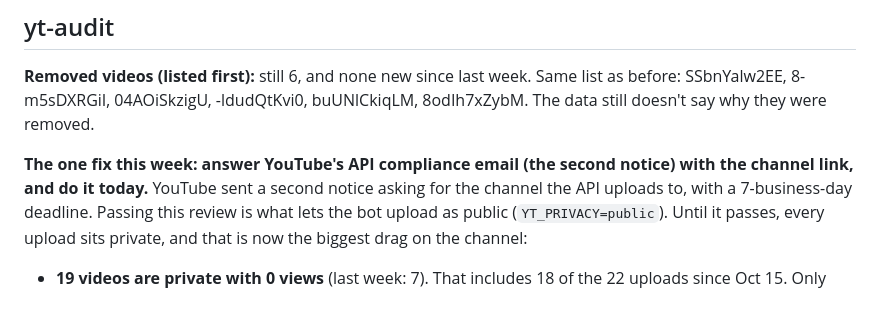
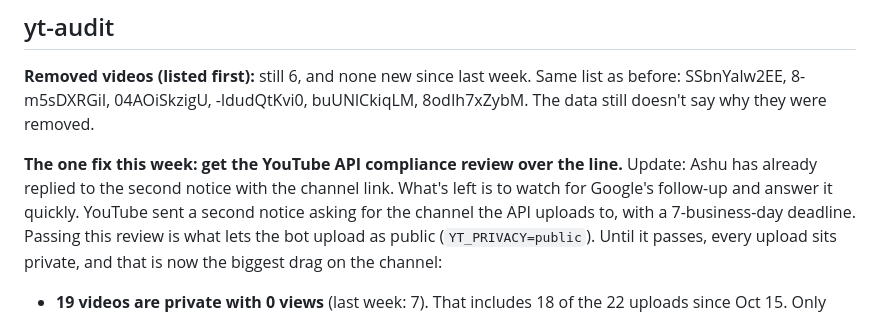
Before and after one commit to akachwaha27/shorts-autopilot, a Markdown page: content/reviews/2026-10-19.md, the part around the change. Drawn GitHub-style.

Commit message:
review 2026-10-19: note compliance email already answered
Co-Authored-By: Claude Opus 5.5 <noreply@anthropic.com>
Claude-Session: https://claude.ai/code/session_01AY2scN7WauvBfujxSnam7o

```diff
--- a/content/reviews/2026-10-19.md
+++ b/content/reviews/2026-10-19.md
@@ -6,7 +6,7 @@ Scheduled run (unattended) of the post-production youtube-agent-skill modules: y
 
 **Removed videos (listed first):** still 6, and none new since last week. Same list as before: SSbnYalw2EE, 8-m5sDXRGiI, 04AOiSkzigU, -ldudQtKvi0, buUNlCkiqLM, 8odIh7xZybM. The data still doesn't say why they were removed.
 
-**The one fix this week: answer YouTube's API compliance email (the second notice) with the channel link, and do it today.**
+**The one fix this week: get the YouTube API compliance review over the line.** Update: Ashu has already replied to the second notice with the channel link. What's left is to watch for Google's follow-up and answer it quickly.
 YouTube sent a second notice asking for the channel the API uploads to, with a 7-business-day deadline. Passing this review is what lets the bot upload as public (`YT_PRIVACY=public`). Until it passes, every upload sits private, and that is now the biggest drag on the channel:
 - **19 videos are private with 0 views** (last week: 7). That includes 18 of the 22 uploads since Oct 15. Only "Top 5 Animals That Go Wild for Snow" (207 views) went public in that window.
 - Channel views went 4,702 (Oct 16) → 5,102 (Oct 17) → 5,150 (Oct 18) → 5,159 (Oct 19). Growth is stalling because almost nothing new is going live.
```
